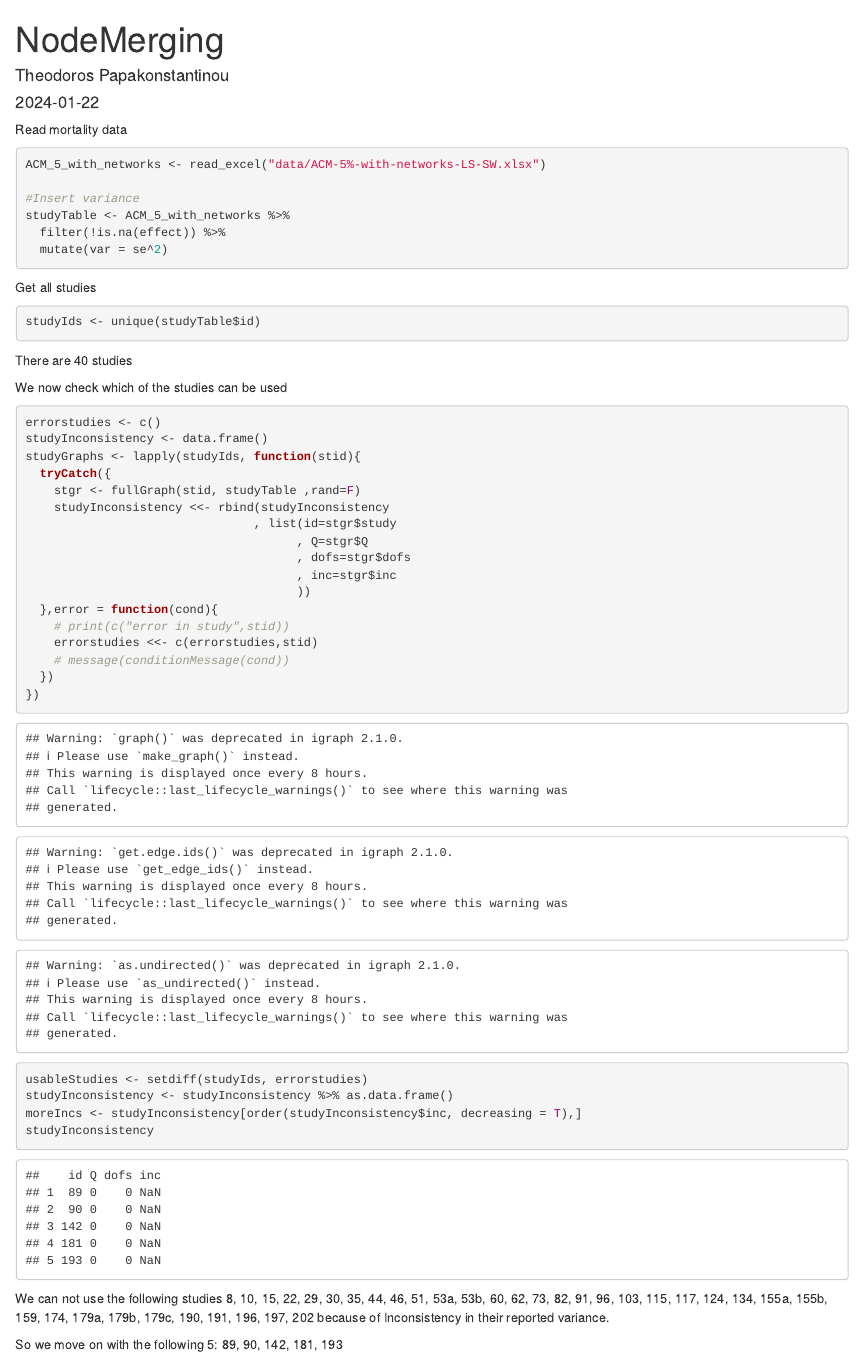
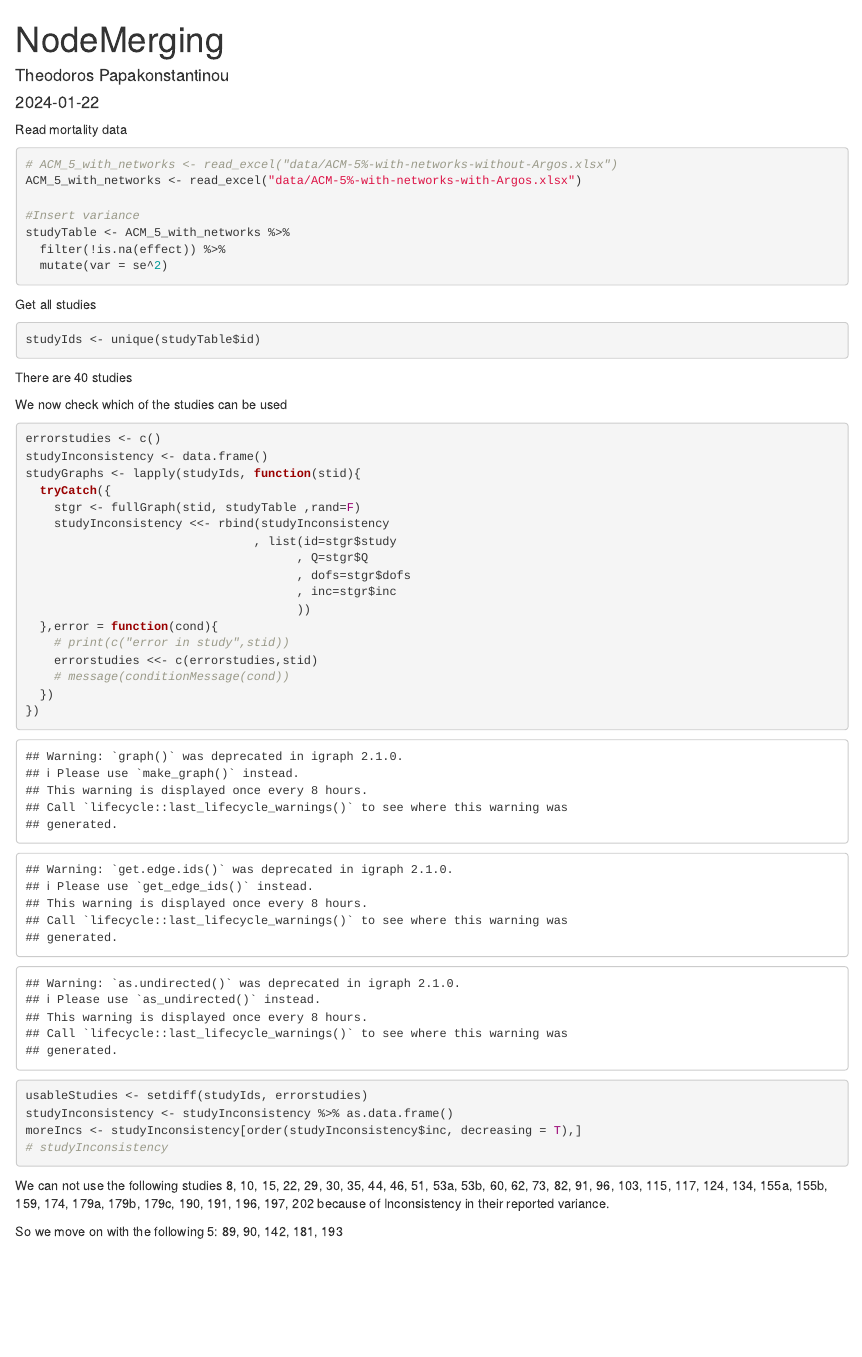
Before and after one commit to tpapak/ACM-5, an R Markdown document (mortality.Rmd): the page in a window 1100 px wide, from its top. Rendered offline with R 4.5, knitr and Pandoc, with nearby package versions; some code elsewhere in the file could not run offline.

````diff
--- a/mortality.Rmd
+++ b/mortality.Rmd
@@ -17,7 +17,8 @@
 Read mortality data
 
 ```{r readData, echo=T}
-ACM_5_with_networks <- read_excel("data/ACM-5%-with-networks-LS-SW.xlsx")
+# ACM_5_with_networks <- read_excel("data/ACM-5%-with-networks-without-Argos.xlsx")
+ACM_5_with_networks <- read_excel("data/ACM-5%-with-networks-with-Argos.xlsx")
 
 #Insert variance
 studyTable <- ACM_5_with_networks %>%
@@ -56,7 +57,7 @@
 usableStudies <- setdiff(studyIds, errorstudies)
 studyInconsistency <- studyInconsistency %>% as.data.frame()
 moreIncs <- studyInconsistency[order(studyInconsistency$inc, decreasing = T),]
-studyInconsistency
+# studyInconsistency
 ```
 
 We can not use the following studies `r errorstudies` because of Inconsistency in their reported variance.
````
Also changed, not shown: data/ACM-5%-with-networks-LS-SW.xlsx (deleted), data/ACM-5%-with-networks-with-Argos.xlsx (added), data/ACM-5%-with-networks-without-Argos.xlsx (added), mortality.html, 1 other file.
